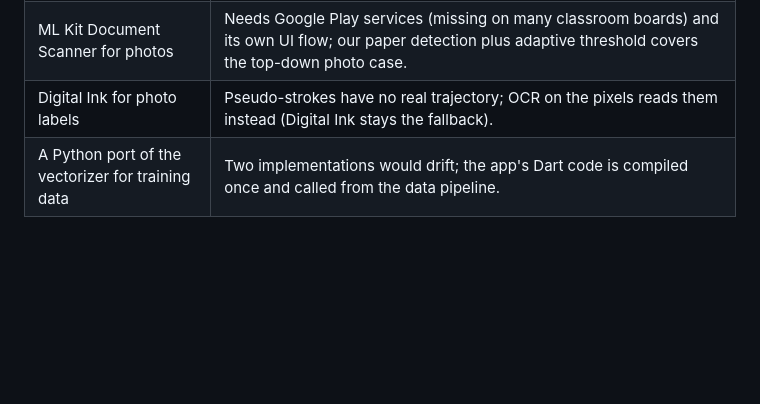
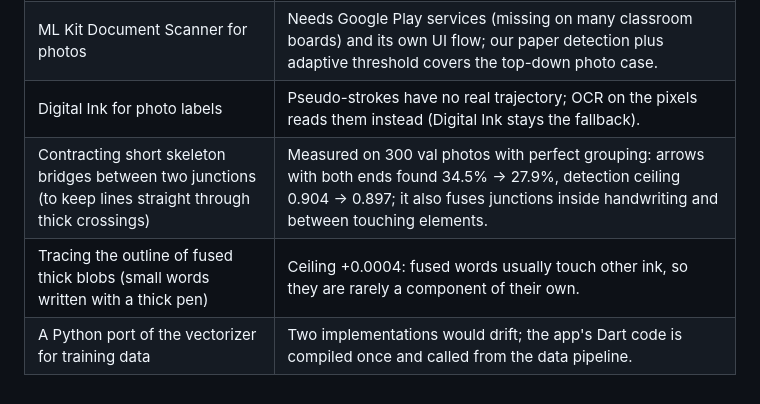
Before and after one commit to Akshit-afk-dot/sketch2app, a Markdown page: DESIGN.md, the part around the change. GitHub-like rendering; blank space fills up the shorter version.

Commit message:
DESIGN: two measured-and-rejected vectorizer ideas (bridge contraction, blob outlines)
Co-Authored-By: Claude Opus 5.5 <noreply@anthropic.com>

```diff
--- a/DESIGN.md
+++ b/DESIGN.md
@@ -267,4 +267,6 @@ Users can photograph a sketch drawn on paper; the app converts it on the device
 | An image detector (YOLO-style) for photos | A second model family, data format and decoder; strokes reuse the recognizer, layout and canvas editing, and the vectorizer is deterministic and testable. Its cost (merged/split lines) is learned by training on the vectorizer's own output. |
 | ML Kit Document Scanner for photos | Needs Google Play services (missing on many classroom boards) and its own UI flow; our paper detection plus adaptive threshold covers the top-down photo case. |
 | Digital Ink for photo labels | Pseudo-strokes have no real trajectory; OCR on the pixels reads them instead (Digital Ink stays the fallback). |
+| Contracting short skeleton bridges between two junctions (to keep lines straight through thick crossings) | Measured on 300 val photos with perfect grouping: arrows with both ends found 34.5% -> 27.9%, detection ceiling 0.904 -> 0.897; it also fuses junctions inside handwriting and between touching elements. |
+| Tracing the outline of fused thick blobs (small words written with a thick pen) | Ceiling +0.0004: fused words usually touch other ink, so they are rarely a component of their own. |
 | A Python port of the vectorizer for training data | Two implementations would drift; the app's Dart code is compiled once and called from the data pipeline. |
```
